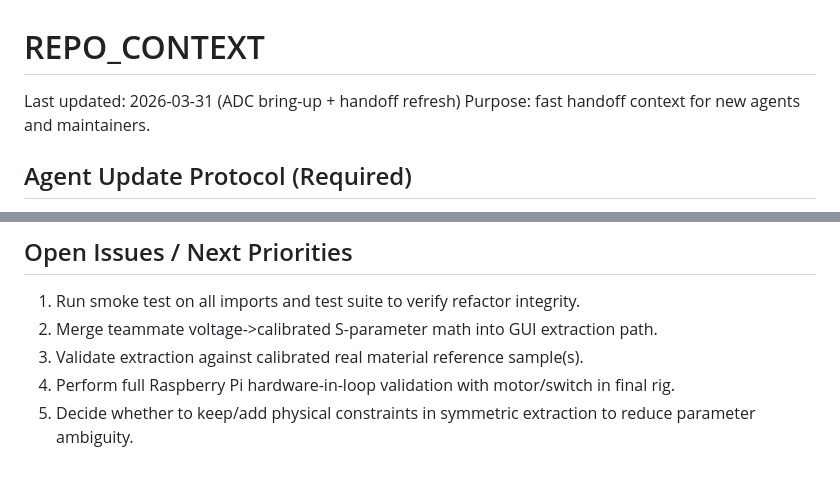
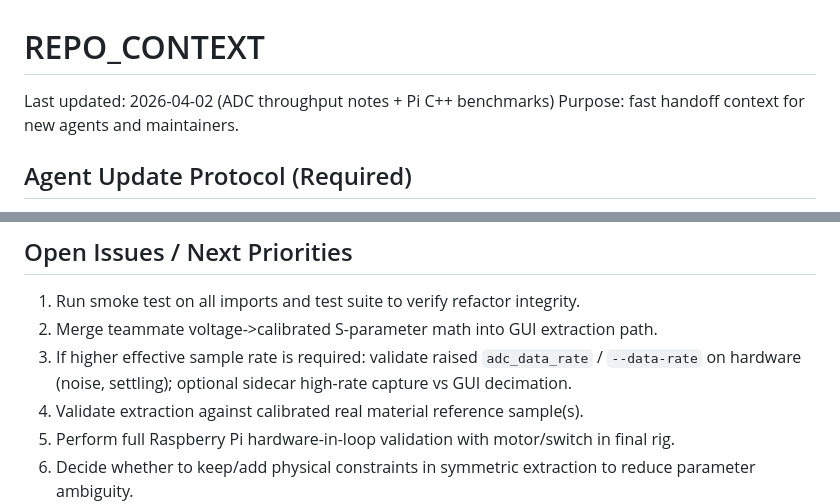
Before and after one commit to kevinsestate/SPAM, a Markdown page: REPO_CONTEXT.md, 2 parts joined by grey strips. GitHub-like rendering; blank space fills up the shorter version.

```diff
--- a/REPO_CONTEXT.md
+++ b/REPO_CONTEXT.md
@@ -1,6 +1,6 @@
 # REPO_CONTEXT
 
-Last updated: 2026-03-31 (ADC bring-up + handoff refresh)
+Last updated: 2026-04-02 (ADC throughput notes + Pi C++ benchmarks)
 Purpose: fast handoff context for new agents and maintainers.
 
 ## Agent Update Protocol (Required)
@@ -273,6 +292,7 @@ python tests/test_optimizer.py
 
 1. Run smoke test on all imports and test suite to verify refactor integrity.
 2. Merge teammate voltage->calibrated S-parameter math into GUI extraction path.
+3. If higher effective sample rate is required: validate raised `adc_data_rate` / `--data-rate` on hardware (noise, settling); optional sidecar high-rate capture vs GUI decimation.
 3. Validate extraction against calibrated real material reference sample(s).
 4. Perform full Raspberry Pi hardware-in-loop validation with motor/switch in final rig.
 5. Decide whether to keep/add physical constraints in symmetric extraction to reduce parameter ambiguity.
```
Also changed, not shown: other parts of REPO_CONTEXT.md (+20 -1 lines), README.md (+34 -1 lines).
